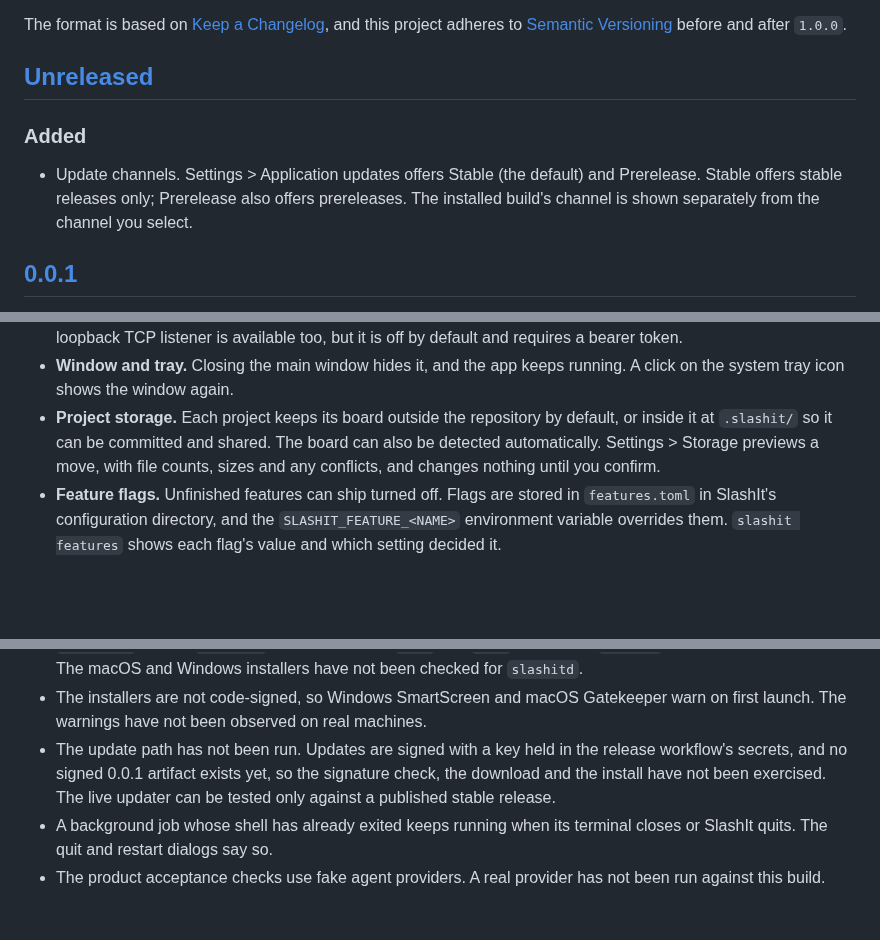
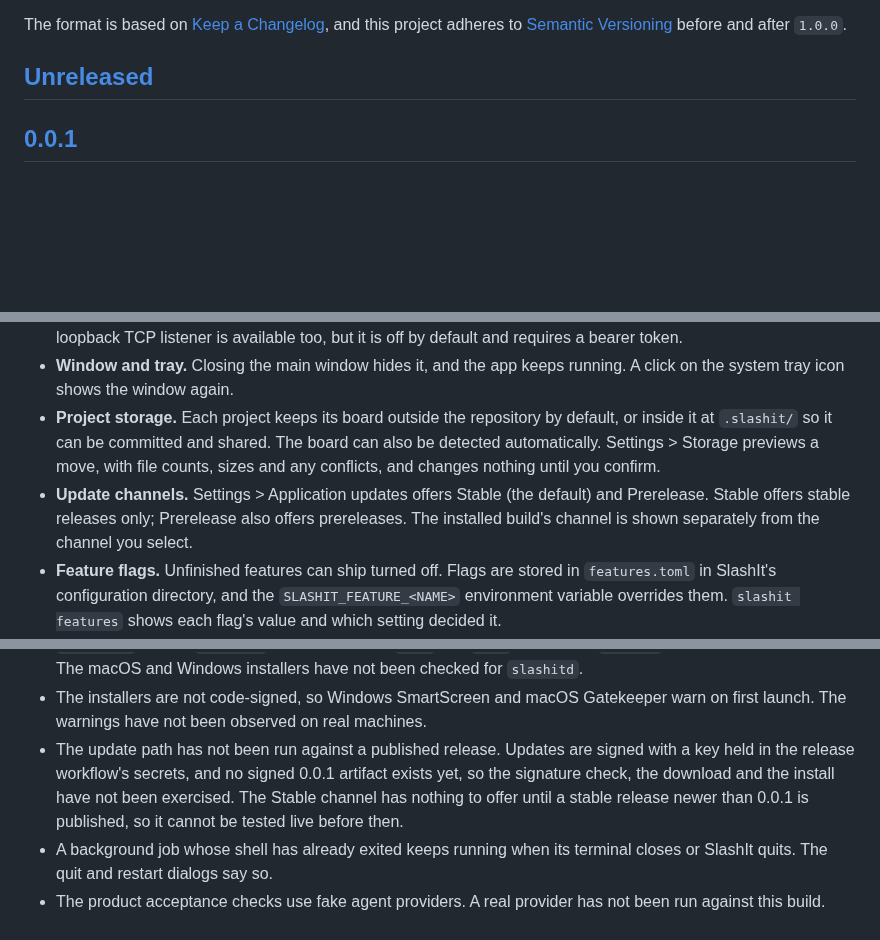
Before and after one commit to BarraDev/slashit, a Markdown page: CHANGELOG.md, 3 parts joined by grey strips. Drawn GitHub-style; blank space fills up the shorter version.

Commit message:
docs(changelog): ship the update channels in 0.0.1

```diff
--- a/CHANGELOG.md
+++ b/CHANGELOG.md
@@ -5,13 +5,6 @@ All notable changes to this project will be documented in this file.
 The format is based on [Keep a Changelog](https://keepachangelog.com/en/1.1.0/), and this project adheres to [Semantic Versioning](https://semver.org/spec/v2.0.0.html) before and after `1.0.0`.
 
 ## [Unreleased]
-
-### Added
-
-- Update channels. Settings > Application updates offers Stable (the default)
-  and Prerelease. Stable offers stable releases only; Prerelease also offers
-  prereleases. The installed build's channel is shown separately from the
-  channel you select.
 
 ## [0.0.1]
 
@@ -94,6 +87,10 @@ package from the release page.
   board can also be detected automatically. Settings > Storage previews a move,
   with file counts, sizes and any conflicts, and changes nothing until you
   confirm.
+- **Update channels.** Settings > Application updates offers Stable (the default)
+  and Prerelease. Stable offers stable releases only; Prerelease also offers
+  prereleases. The installed build's channel is shown separately from the
+  channel you select.
 - **Feature flags.** Unfinished features can ship turned off. Flags are stored in
   `features.toml` in SlashIt's configuration directory, and the
   `SLASHIT_FEATURE_<NAME>` environment variable overrides them. `slashit
@@ -115,10 +112,11 @@ Known gaps in this prerelease:
   macOS and Windows installers have not been checked for `slashitd`.
 - The installers are not code-signed, so Windows SmartScreen and macOS Gatekeeper
   warn on first launch. The warnings have not been observed on real machines.
-- The update path has not been run. Updates are signed with a key held in the
-  release workflow's secrets, and no signed 0.0.1 artifact exists yet, so the
-  signature check, the download and the install have not been exercised. The
-  live updater can be tested only against a published stable release.
+- The update path has not been run against a published release. Updates are
+  signed with a key held in the release workflow's secrets, and no signed 0.0.1
+  artifact exists yet, so the signature check, the download and the install have
+  not been exercised. The Stable channel has nothing to offer until a stable
+  release newer than 0.0.1 is published, so it cannot be tested live before then.
 - A background job whose shell has already exited keeps running when its
   terminal closes or SlashIt quits. The quit and restart dialogs say so.
 - The product acceptance checks use fake agent providers. A real provider has
```
